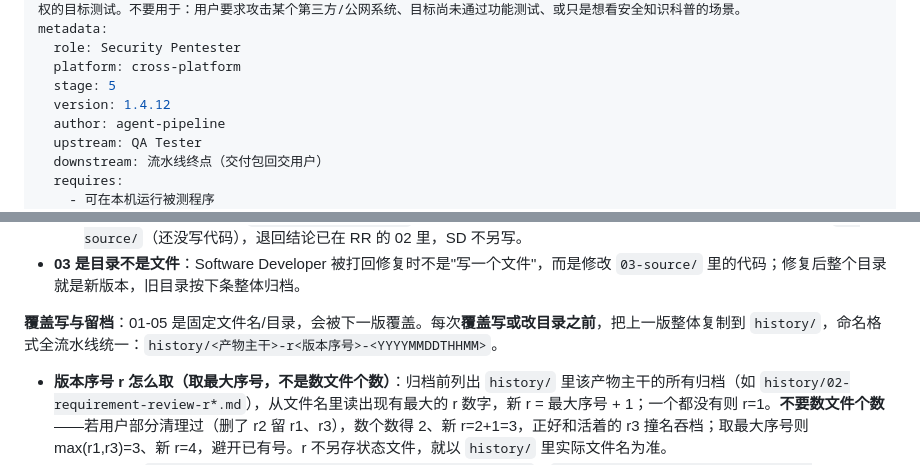
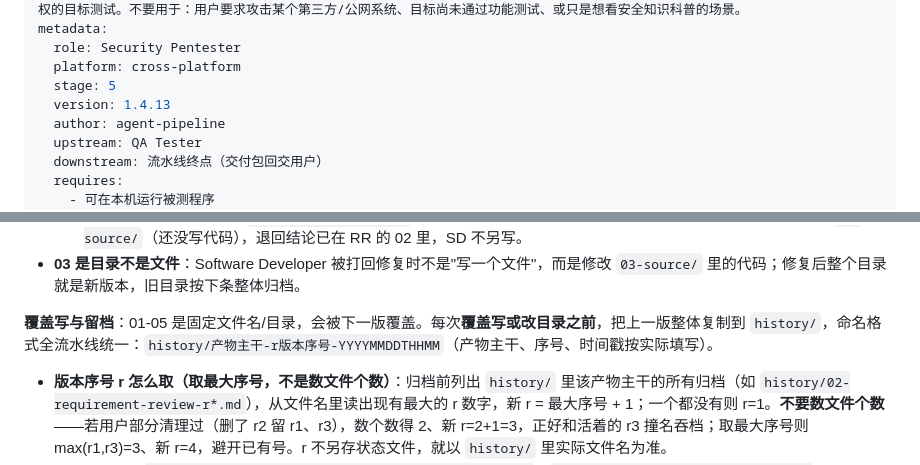
Before and after one commit to zhanguoliang715/agent-pipeline-skills, a Markdown page: security-pentester/SKILL.md, 2 parts joined by grey strips. Rendered like a GitHub page.

```diff
--- a/security-pentester/SKILL.md
+++ b/security-pentester/SKILL.md
@@ -5,7 +5,7 @@ metadata:
   role: Security Pentester
   platform: cross-platform
   stage: 5
-  version: 1.4.12
+  version: 1.4.13
   author: agent-pipeline
   upstream: QA Tester
   downstream: 流水线终点（交付包回交用户）
@@ -97,7 +97,7 @@ Software Developer 修复 → QA Tester 做功能回归（确认修漏洞没改
   - **已经接触上游产物、判定不合格而退回**（RR 收到的根本不是 PRD、SD 看到评审结论是 NO、QA 按 README 起不来）= 这就是打回结论，必须写自己那份文件，不能靠口头：RR 写 `02-requirement-review.md`（结论=退回，原因=输入不是 PRD/材料不全）；QA 写 `04-qa-test-report.md`（结论=打回，bug=无法启动）；SD 因 02=NO 被退回时不产出 `03-source/`（还没写代码），退回结论已在 RR 的 02 里，SD 不另写。
 - **03 是目录不是文件**：Software Developer 被打回修复时不是"写一个文件"，而是修改 `03-source/` 里的代码；修复后整个目录就是新版本，旧目录按下条整体归档。
 
-**覆盖写与留档**：01-05 是固定文件名/目录，会被下一版覆盖。每次**覆盖写或改目录之前**，把上一版整体复制到 `history/`，命名格式全流水线统一：`history/<产物主干>-r<版本序号>-<YYYYMMDDTHHMM>`。
+**覆盖写与留档**：01-05 是固定文件名/目录，会被下一版覆盖。每次**覆盖写或改目录之前**，把上一版整体复制到 `history/`，命名格式全流水线统一：`history/产物主干-r版本序号-YYYYMMDDTHHMM`（产物主干、序号、时间戳按实际填写）。
 
 - **版本序号 r 怎么取（取最大序号，不是数文件个数）**：归档前列出 `history/` 里该产物主干的所有归档（如 `history/02-requirement-review-r*.md`），从文件名里读出现有最大的 r 数字，新 r = 最大序号 + 1；一个都没有则 r=1。**不要数文件个数**——若用户部分清理过（删了 r2 留 r1、r3），数个数得 2、新 r=2+1=3，正好和活着的 r3 撞名吞档；取最大序号则 max(r1,r3)=3、新 r=4，避开已有号。r 不另存状态文件，就以 `history/` 里实际文件名为准。
 - 单文件归档：`history/02-requirement-review-r1-20260928T1430.md`、`history/02-requirement-review-r2-20260928T1435.md`。
```
Also changed, not shown: USAGE.md (+2 -2 lines).
